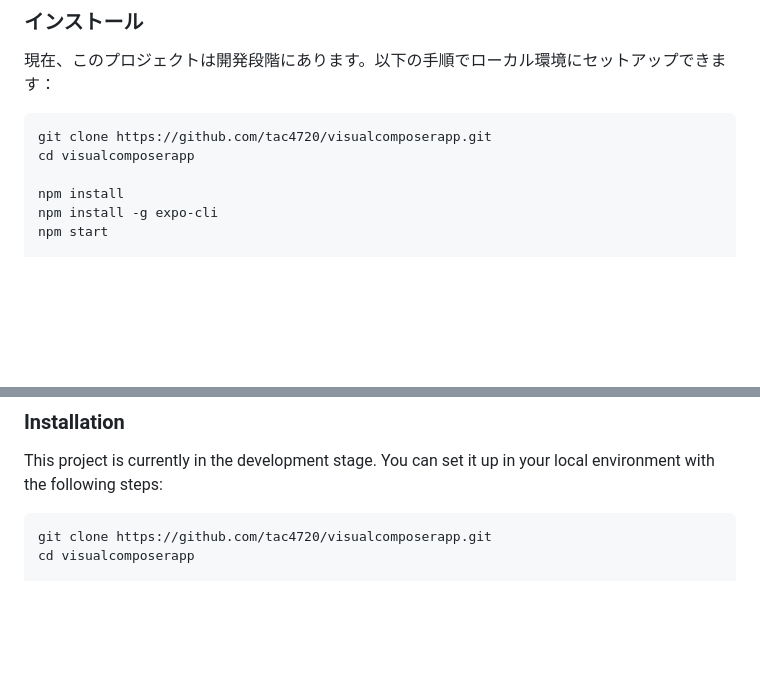
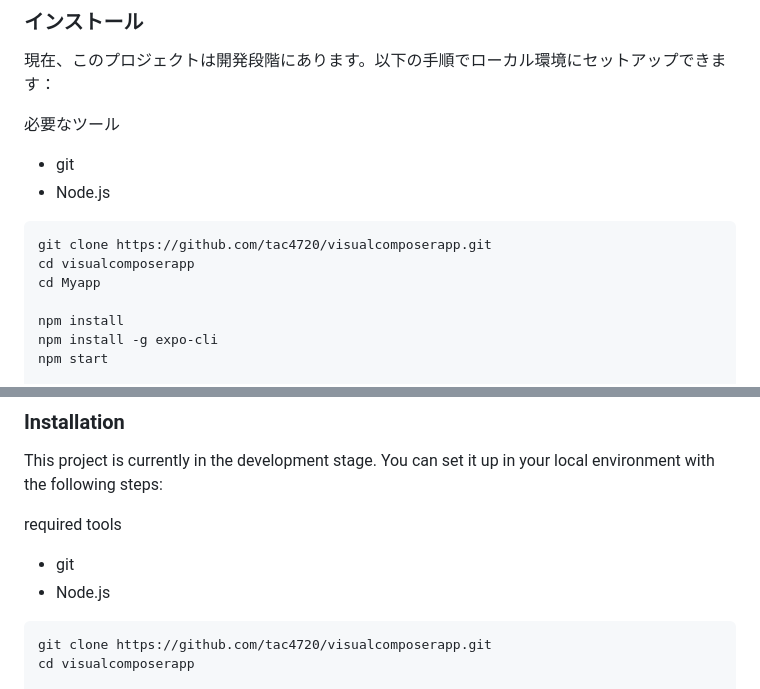
Before and after one commit to tac4720/VisualComposerApp, a Markdown page: README.md, 2 parts joined by grey strips. Rendered like a GitHub page; blank space fills up the shorter version.

````diff
--- a/README.md
+++ b/README.md
@@ -27,9 +27,15 @@ Visual Composer Appは、音楽理論の知識が少ない人でも直感的に
 
 現在、このプロジェクトは開発段階にあります。以下の手順でローカル環境にセットアップできます：
 
+必要なツール
+
+- git
+- Node.js
+
 ```bash
 git clone https://github.com/tac4720/visualcomposerapp.git
 cd visualcomposerapp
+cd Myapp
 
 npm install
 npm install -g expo-cli
@@ -95,6 +101,10 @@ Visual Composer App is an innovative application that allows users to compose mu
 
 This project is currently in the development stage. You can set it up in your local environment with the following steps:
 
+required tools
+
+- git
+- Node.js
 
 ```bash
 git clone https://github.com/tac4720/visualcomposerapp.git
````
